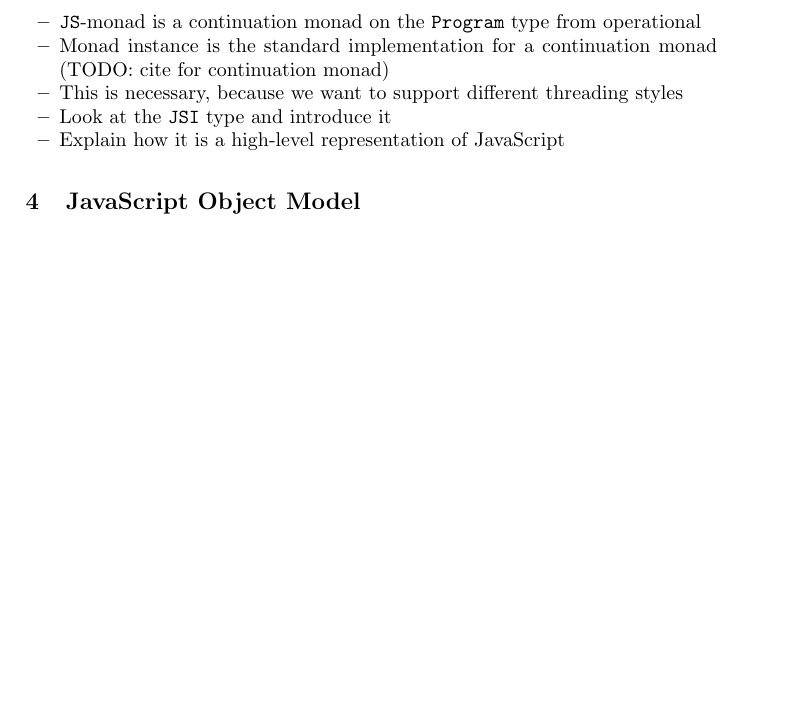
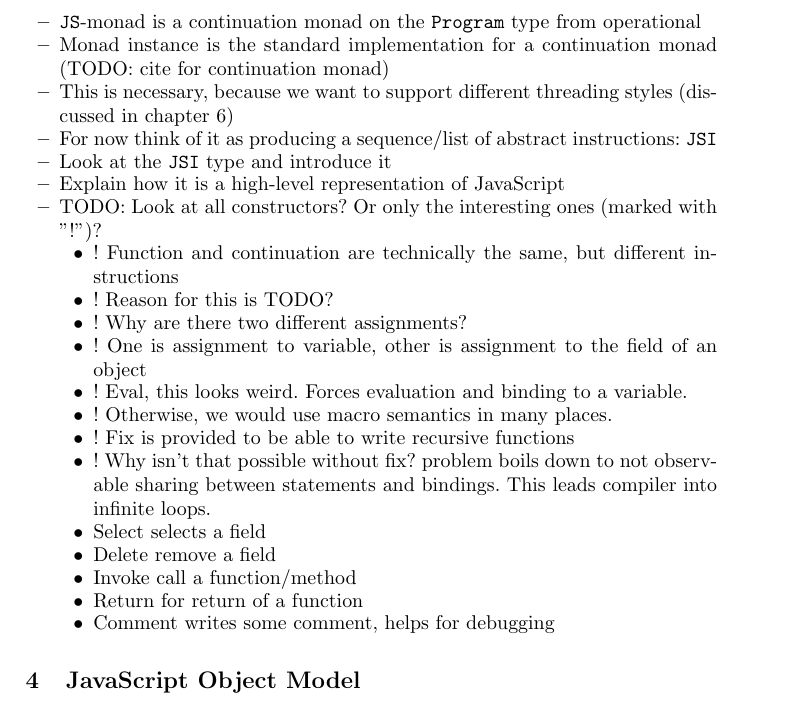
Before and after one commit to ku-fpg/paper-sunroof-tfp13, a LaTeX paper (sunroof.tex, which reads sections/js-monad.tex): part of page 4 of 12, cut so that both start at the same text, the shorter picture padded with empty space. Compiled offline with pdfLaTeX.

Commit message:
Extended outline for JS monad section.

```diff
--- a/sections/js-monad.tex
+++ b/sections/js-monad.tex
@@ -60,6 +60,27 @@ Implementation
 \item Monad instance is the standard implementation for a continuation
 monad (TODO: cite for continuation monad)
 \item This is necessary, because we want to support different threading styles
+(discussed in chapter \ref{sec:threading-models})
+\item For now think of it as producing a sequence/list of abstract instructions: \JSI
 \item Look at the \JSI\ type and introduce it
 \item Explain how it is a high-level representation of JavaScript
+\item TODO: Look at all constructors? Or only the interesting ones (marked with "!")?
+  \begin{itemize}
+  \item ! Function and continuation are technically the same, but different instructions
+  \item ! Reason for this is TODO?
+  \item ! Why are there two different assignments?
+  \item ! One is assignment to variable, other is assignment to the field of an object
+  \item ! Eval, this looks weird. Forces evaluation and binding to a variable.
+  \item ! Otherwise, we would use macro semantics in many places.
+  \item ! Fix is provided to be able to write recursive functions
+  \item ! Why isn't that possible without fix? problem boils down to
+        not observable sharing between statements and bindings. This
+        leads compiler into infinite loops.
+  \item Select selects a field
+  \item Delete remove a field
+  \item Invoke call a function/method
+  \item Return for return of a function
+  \item Comment writes some comment, helps for debugging
+  \end{itemize}
+
 \end{itemize}
```
